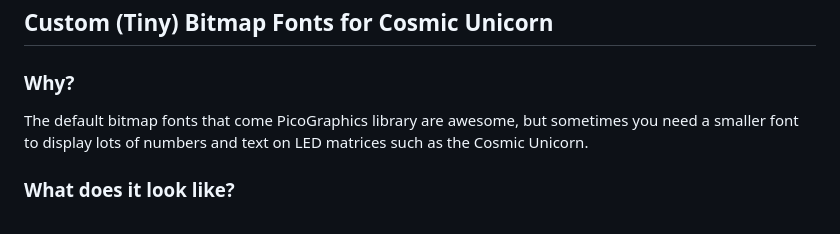
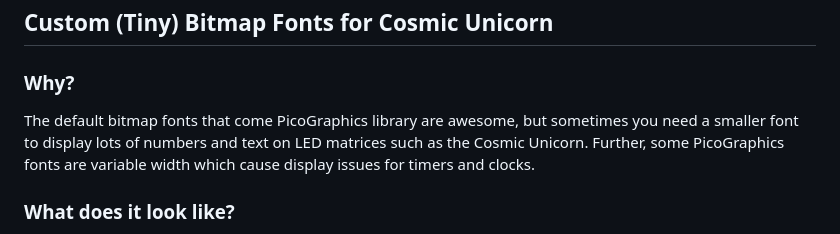
Before and after one commit to kfarr/cosmic-unicorn-playground, a Markdown page: README.md, the part around the change printed below. Drawn GitHub-style.

```diff
--- a/README.md
+++ b/README.md
@@ -11,6 +11,6 @@ Table of Contents:
 
 ### Why?
 
-The default bitmap fonts that come PicoGraphics library are awesome, but sometimes you need a smaller font to display lots of numbers and text on LED matrices such as the Cosmic Unicorn.
+The default bitmap fonts that come PicoGraphics library are awesome, but sometimes you need a smaller font to display lots of numbers and text on LED matrices such as the Cosmic Unicorn. Further, some PicoGraphics fonts are variable width which cause display issues for timers and clocks.
 
 ### What does it look like?
```
Also changed, not shown: other parts of README.md (+2 -2 lines).
